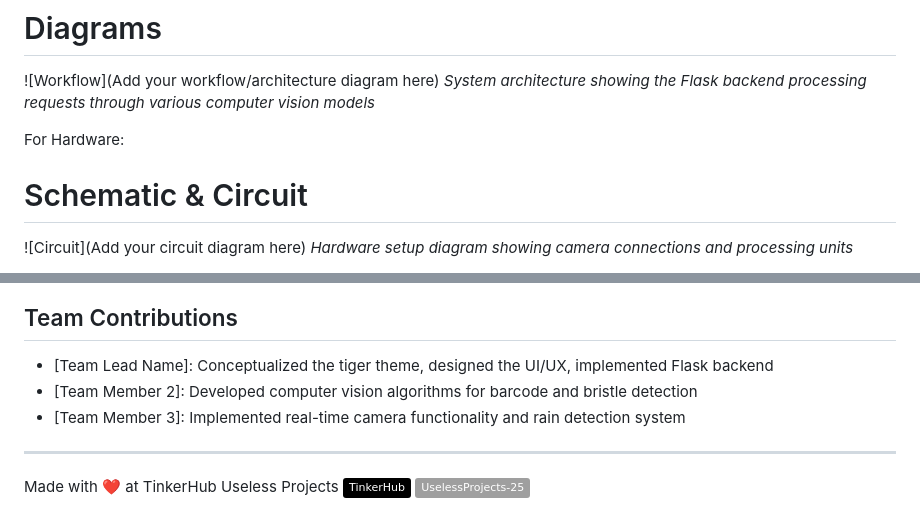
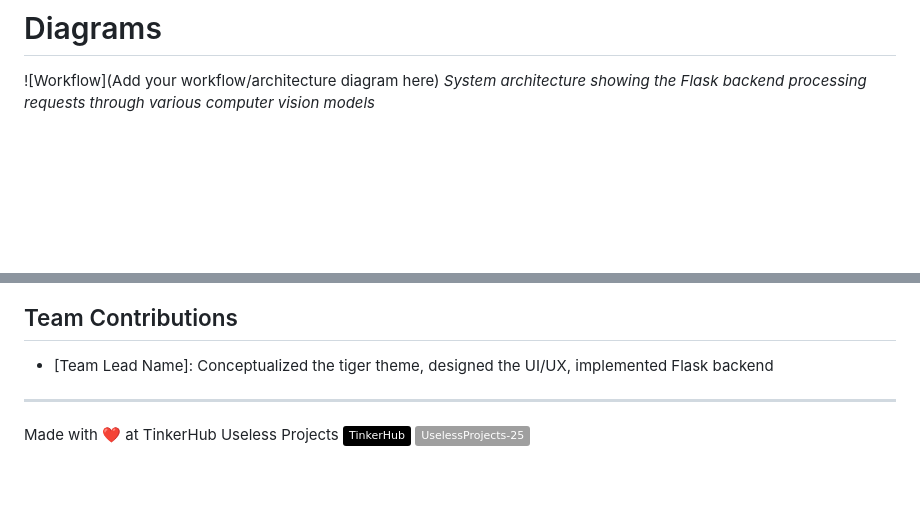
Before and after one commit to liyachittilappilly/codejattt, a Markdown page: README.md, 2 parts joined by grey strips. Drawn GitHub-style; badges without logos; blank space fills up the shorter version.

```diff
--- a/README.md
+++ b/README.md
@@ -58,8 +58,4 @@ For Software:
 ![Workflow](Add your workflow/architecture diagram here)
 *System architecture showing the Flask backend processing requests through various computer vision models*
 
-For Hardware:
-# Schematic & Circuit
-![Circuit](Add your circuit diagram here)
-*Hardware setup diagram showing camera connections and processing units*
 
@@ -88,8 +82,7 @@ For Hardware:
 
 ## Team Contributions
 - [Team Lead Name]: Conceptualized the tiger theme, designed the UI/UX, implemented Flask backend
-- [Team Member 2]: Developed computer vision algorithms for barcode and bristle detection
-- [Team Member 3]: Implemented real-time camera functionality and rain detection system
+
 
 ---
 Made with ❤️ at TinkerHub Useless Projects
```
Also changed, not shown: other parts of README.md (+0 -2 lines).
